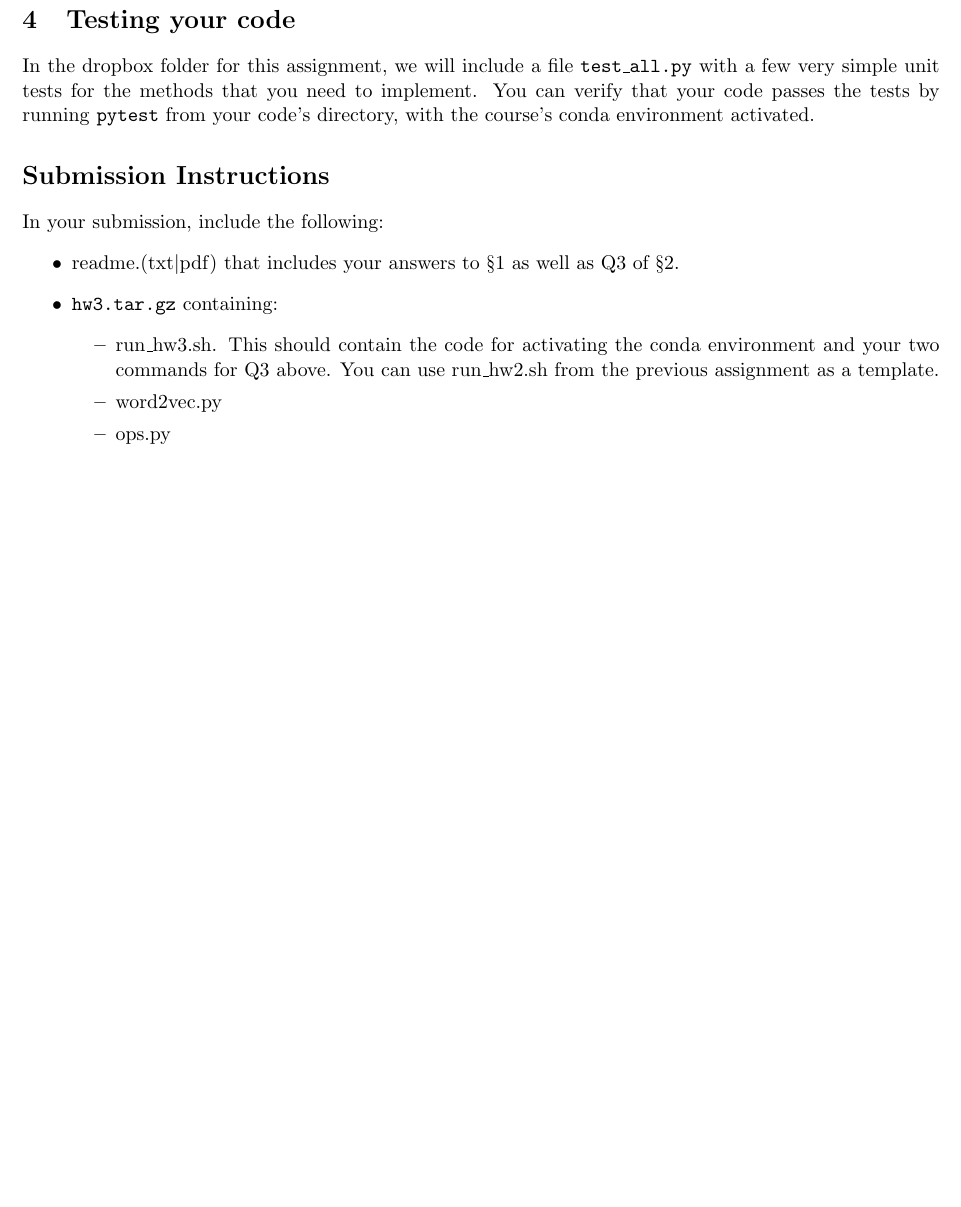
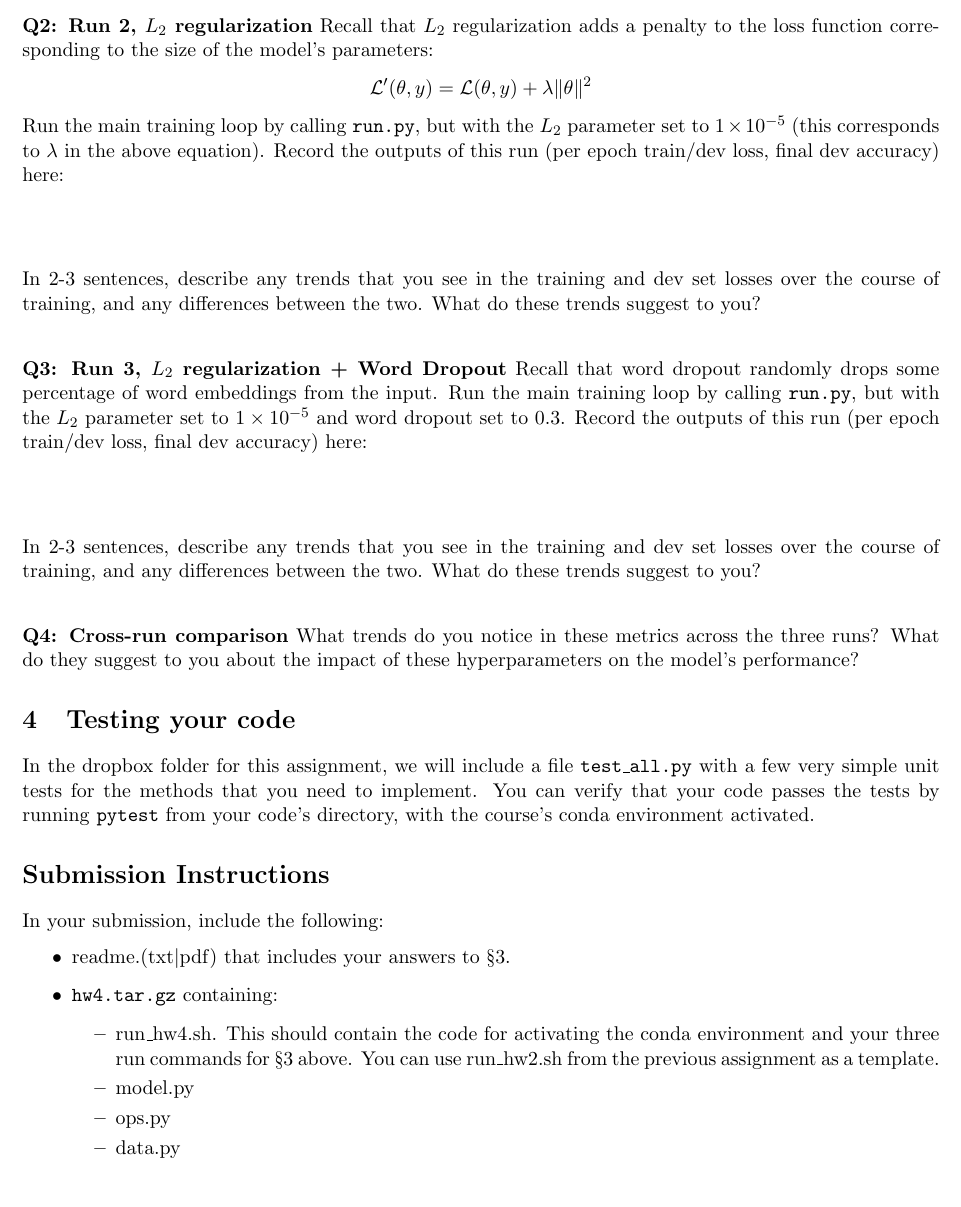
Before and after one commit to shanest/teaching, a LaTeX problem sheet (575k/spr21/hw/hw4.tex): part of page 2 of 2, cut at the place of the change. Compiled offline with pdfLaTeX.

Commit message:
slides 8 updated

```diff
--- a/575k/spr21/hw/hw4.tex
+++ b/575k/spr21/hw/hw4.tex
@@ -38,7 +42,6 @@ In \texttt{run.py}, you will find a basic training loop for building a DAN and t
 \end{itemize}
 Each run will print to stdout (and, therefore, the output file you specify in your condor job script) the training and dev set loss for each epoch, and then the final model's accuracy on the dev set.
 
-
 \vspace{2em}
 \noindent {\bf Q1: Run 1, default arguments} Run the main training loop by calling \texttt{run.py} with all of the default arguments.  Record the outputs of this run (per epoch train/dev loss, final dev accuracy) here:
 
@@ -46,5 +49,29 @@ Each run will print to stdout (and, therefore, the output file you specify in yo
 
 \noindent In 2-3 sentences, describe any trends that you see in the training and dev set losses over the course of training, and any differences between the two.  What do these trends suggest to you?
+
+
+\vspace{2em}
+\noindent {\bf Q2: Run 2, $L_2$ regularization} Recall that $L_2$ regularization adds a penalty to the loss function corresponding to the size of the model's parameters:
+\[ \mathcal{L}'(\theta, y) = \mathcal{L}(\theta, y) + \lambda \|\theta\|^2 \]
+Run the main training loop by calling \texttt{run.py}, but with the $L_2$ parameter set to $1\times10^{-5}$ (this corresponds to $\lambda$ in the above equation).  Record the outputs of this run (per epoch train/dev loss, final dev accuracy) here:
+
+\vspace{4em}
+
+\noindent In 2-3 sentences, describe any trends that you see in the training and dev set losses over the course of training, and any differences between the two.  What do these trends suggest to you?
+
+
+\vspace{2em}
+\noindent {\bf Q3: Run 3, $L_2$ regularization + Word Dropout} Recall that word dropout randomly drops some percentage of word embeddings from the input.
+Run the main training loop by calling \texttt{run.py}, but with the $L_2$ parameter set to $1\times10^{-5}$ and word dropout set to $0.3$.  Record the outputs of this run (per epoch train/dev loss, final dev accuracy) here:
+
+\vspace{4em}
+
+\noindent In 2-3 sentences, describe any trends that you see in the training and dev set losses over the course of training, and any differences between the two.  What do these trends suggest to you?
+
+
+\vspace{2em}
+\noindent {\bf Q4: Cross-run comparison} What trends do you notice in these metrics across the three runs?  What do they suggest to you about the impact of these hyperparameters on the model's performance?
+
 
 
 \section{Testing your code}
@@ -57,12 +84,13 @@ In the dropbox folder for this assignment, we will include a file \texttt{test\_
 
 In your submission, include the following:
 \begin{itemize}
-  \item readme.(txt$\mid$pdf) that includes your answers to \S1 as well as Q3 of \S2.
-  \item \texttt{hw3.tar.gz} containing:
+  \item readme.(txt$\mid$pdf) that includes your answers to \S3.
+  \item \texttt{hw4.tar.gz} containing:
   \begin{itemize}
-    \item run\_hw3.sh.  This should contain the code for activating the conda environment and your two commands for Q3 above.  You can use run\_hw2.sh from the previous assignment as a template.
-    \item word2vec.py
+    \item run\_hw4.sh.  This should contain the code for activating the conda environment and your three run commands for \S3 above.  You can use run\_hw2.sh from the previous assignment as a template.
+    \item model.py
     \item ops.py
+    \item data.py
   \end{itemize}
 \end{itemize}
 
```
Also changed, not shown: 575k/spr21/hw/hw4.pdf, 575k/spr21/hw/hw4.tex (8 more changed lines).
